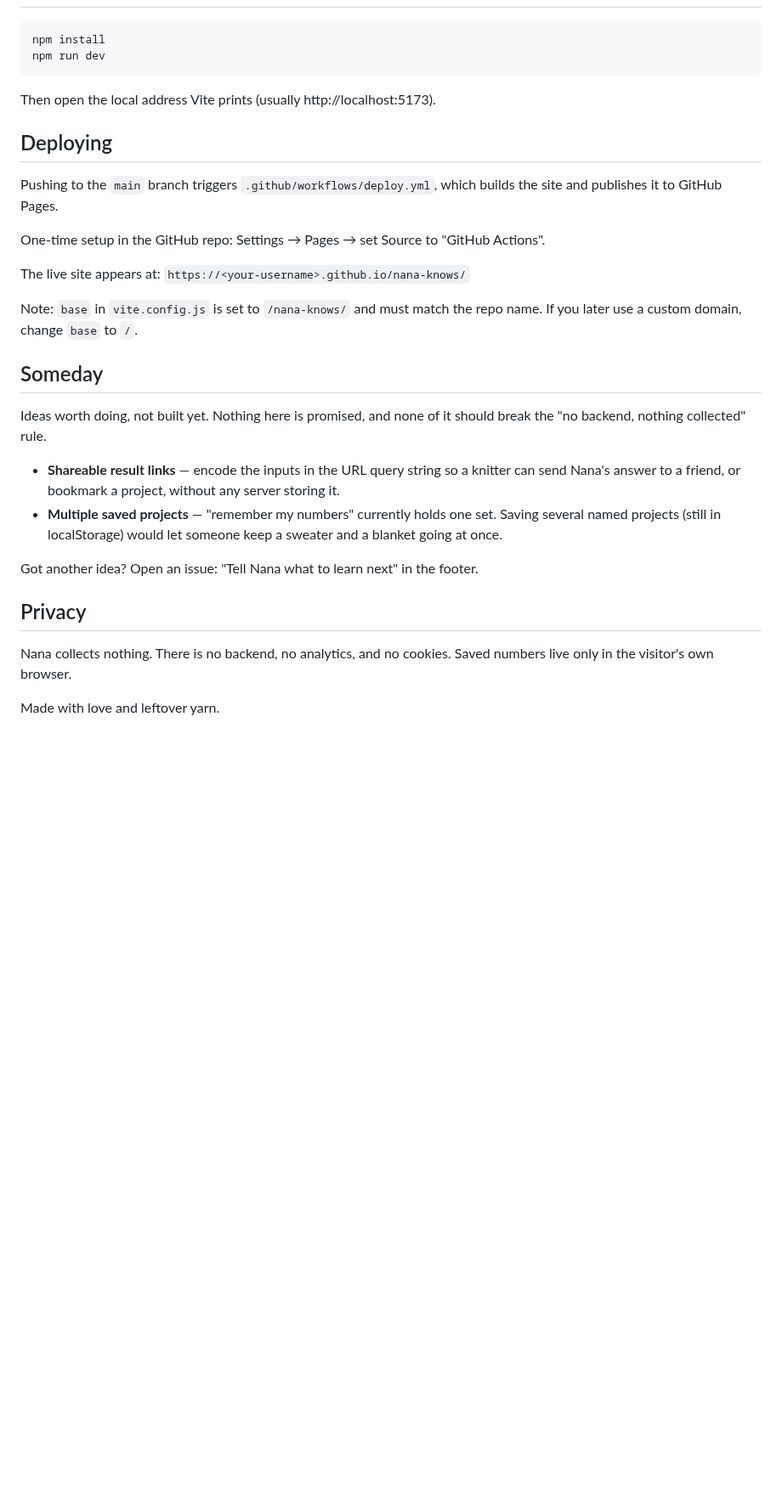
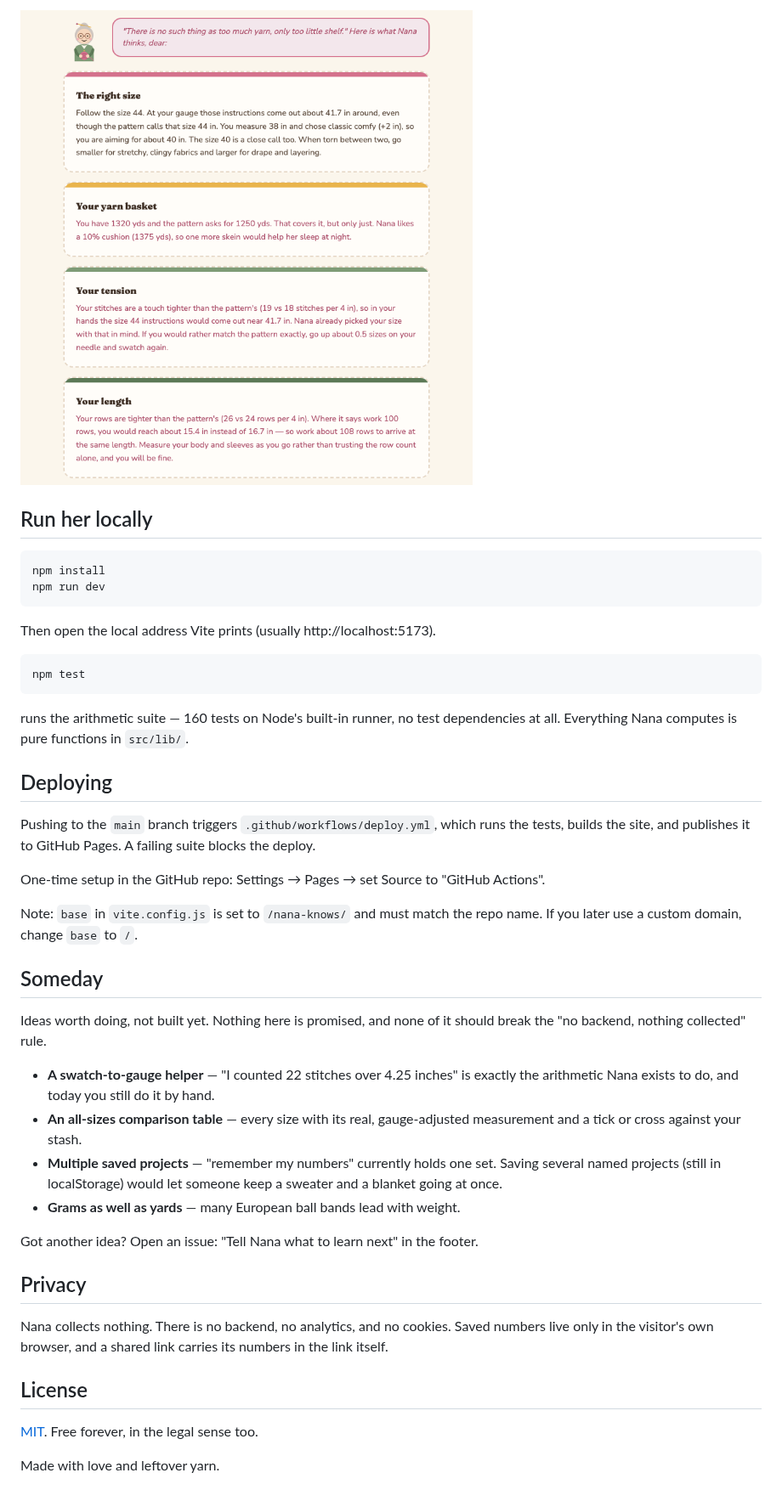
Before and after one commit to rachelselbrede/nana-knows, a Markdown page: README.md, the part around one of its changes. Shown at 85% size. GitHub-like rendering; pictures changed too: docs/images/nana-advice.png (added); blank space fills up the shorter version.

````diff
--- a/README.md
+++ b/README.md
@@ -16,3 +34,6 @@ Free forever. No account. Nothing collected. Knit and crochet both welcome.
+![Nana's four advice cards: the right size, your yarn basket, your tension, your length](docs/images/nana-advice.png)
+
+## Run her locally
 
 ```bash
 npm install
@@ -21,32 +42,48 @@ npm run dev
 
 Then open the local address Vite prints (usually http://localhost:5173).
 
+```bash
+npm test
+```
+
+runs the arithmetic suite — 160 tests on Node's built-in runner, no test
+dependencies at all. Everything Nana computes is pure functions in `src/lib/`.
+
 ## Deploying
 
-Pushing to the `main` branch triggers `.github/workflows/deploy.yml`, which builds the site and publishes it to GitHub Pages.
+Pushing to the `main` branch triggers `.github/workflows/deploy.yml`, which runs
+the tests, builds the site, and publishes it to GitHub Pages. A failing suite
+blocks the deploy.
 
 One-time setup in the GitHub repo: Settings → Pages → set Source to "GitHub Actions".
 
-The live site appears at: `https://<your-username>.github.io/nana-knows/`
-
-Note: `base` in `vite.config.js` is set to `/nana-knows/` and must match the repo name. If you later use a custom domain, change `base` to `/`.
+Note: `base` in `vite.config.js` is set to `/nana-knows/` and must match the
+repo name. If you later use a custom domain, change `base` to `/`.
 
 ## Someday
 
-Ideas worth doing, not built yet. Nothing here is promised, and none of it should
-break the "no backend, nothing collected" rule.
+Ideas worth doing, not built yet. Nothing here is promised, and none of it
+should break the "no backend, nothing collected" rule.
 
-- **Shareable result links** — encode the inputs in the URL query string so a
-  knitter can send Nana's answer to a friend, or bookmark a project, without any
-  server storing it.
+- **A swatch-to-gauge helper** — "I counted 22 stitches over 4.25 inches" is
+  exactly the arithmetic Nana exists to do, and today you still do it by hand.
+- **An all-sizes comparison table** — every size with its real, gauge-adjusted
+  measurement and a tick or cross against your stash.
 - **Multiple saved projects** — "remember my numbers" currently holds one set.
-  Saving several named projects (still in localStorage) would let someone keep a
-  sweater and a blanket going at once.
+  Saving several named projects (still in localStorage) would let someone keep
+  a sweater and a blanket going at once.
+- **Grams as well as yards** — many European ball bands lead with weight.
 
 Got another idea? Open an issue: "Tell Nana what to learn next" in the footer.
 
 ## Privacy
 
-Nana collects nothing. There is no backend, no analytics, and no cookies. Saved numbers live only in the visitor's own browser.
+Nana collects nothing. There is no backend, no analytics, and no cookies. Saved
+numbers live only in the visitor's own browser, and a shared link carries its
+numbers in the link itself.
+
+## License
+
+[MIT](LICENSE). Free forever, in the legal sense too.
 
 Made with love and leftover yarn.
````
Also changed, not shown: other parts of README.md (+26 -8 lines), docs/images/nana-hero.png (added).
